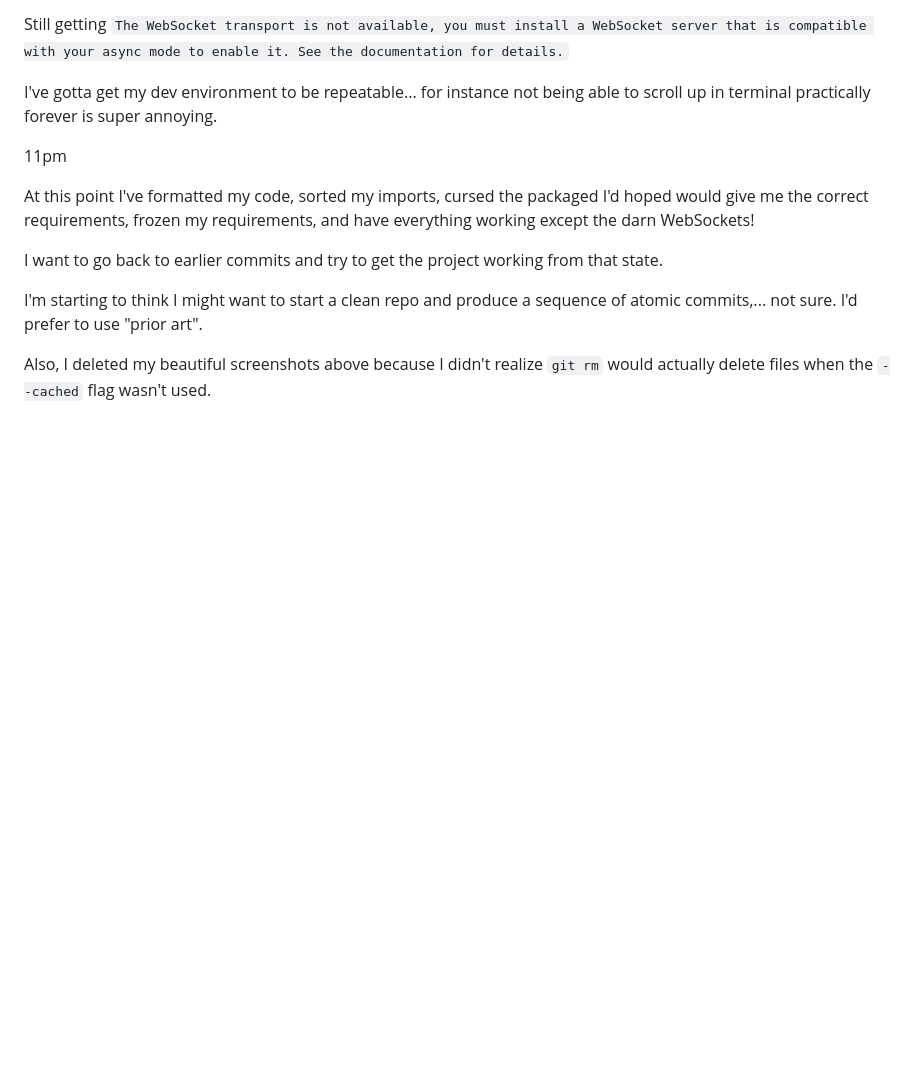
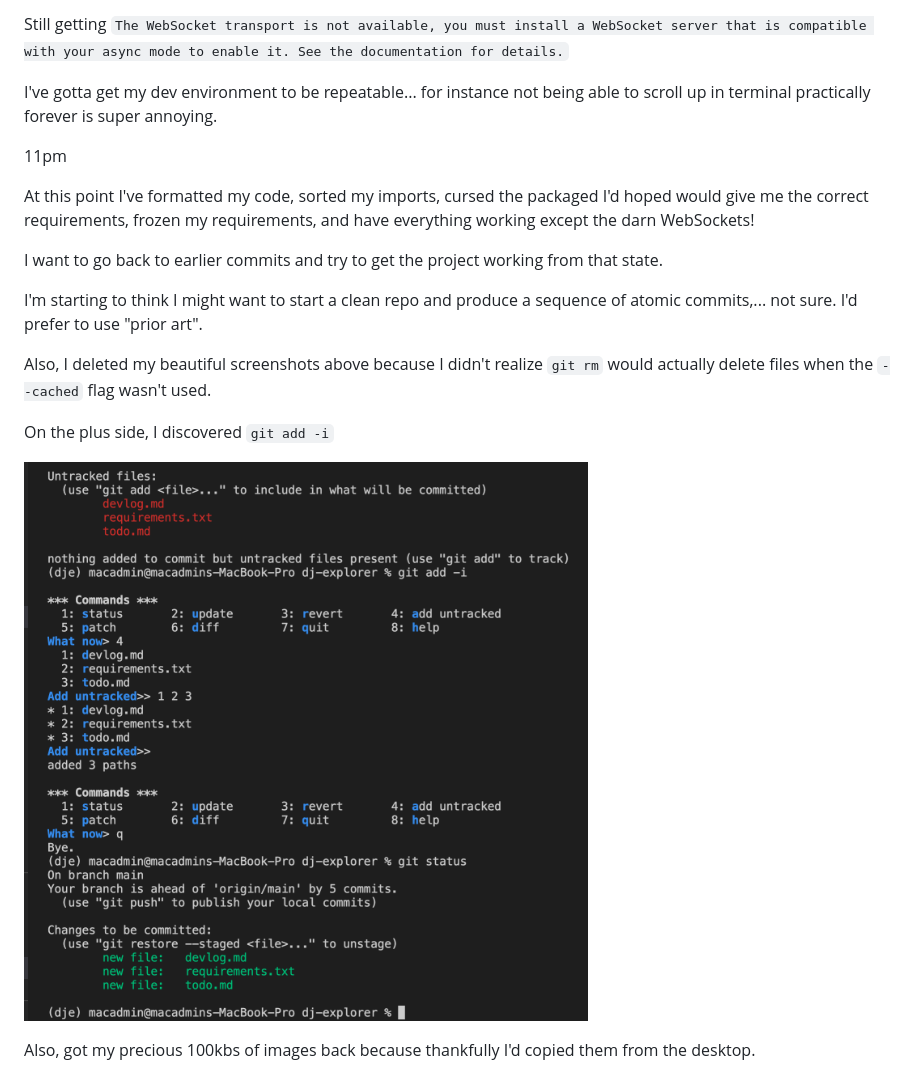
Before and after one commit to becker929/dj-explorer, a Markdown page: devlog.md, the part around the change. Rendered like a GitHub page; pictures changed too: static/3.png (added); blank space fills up the shorter version.

Commit message:
re-add images, 1 new image

```diff
--- a/devlog.md
+++ b/devlog.md
@@ -30,3 +30,9 @@ I want to go back to earlier commits and try to get the project working from tha
 I'm starting to think I might want to start a clean repo and produce a sequence of atomic commits,... not sure. I'd prefer to use "prior art".
 
 Also, I deleted my beautiful screenshots above because I didn't realize `git rm` would actually delete files when the `--cached` flag wasn't used.
+
+On the plus side, I discovered `git add -i`
+
+![`git add -i`](static/3.png)
+
+Also, got my precious 100kbs of images back because thankfully I'd copied them from the desktop.
```
Also changed, not shown: static/1.png (added), static/2.png (added).
